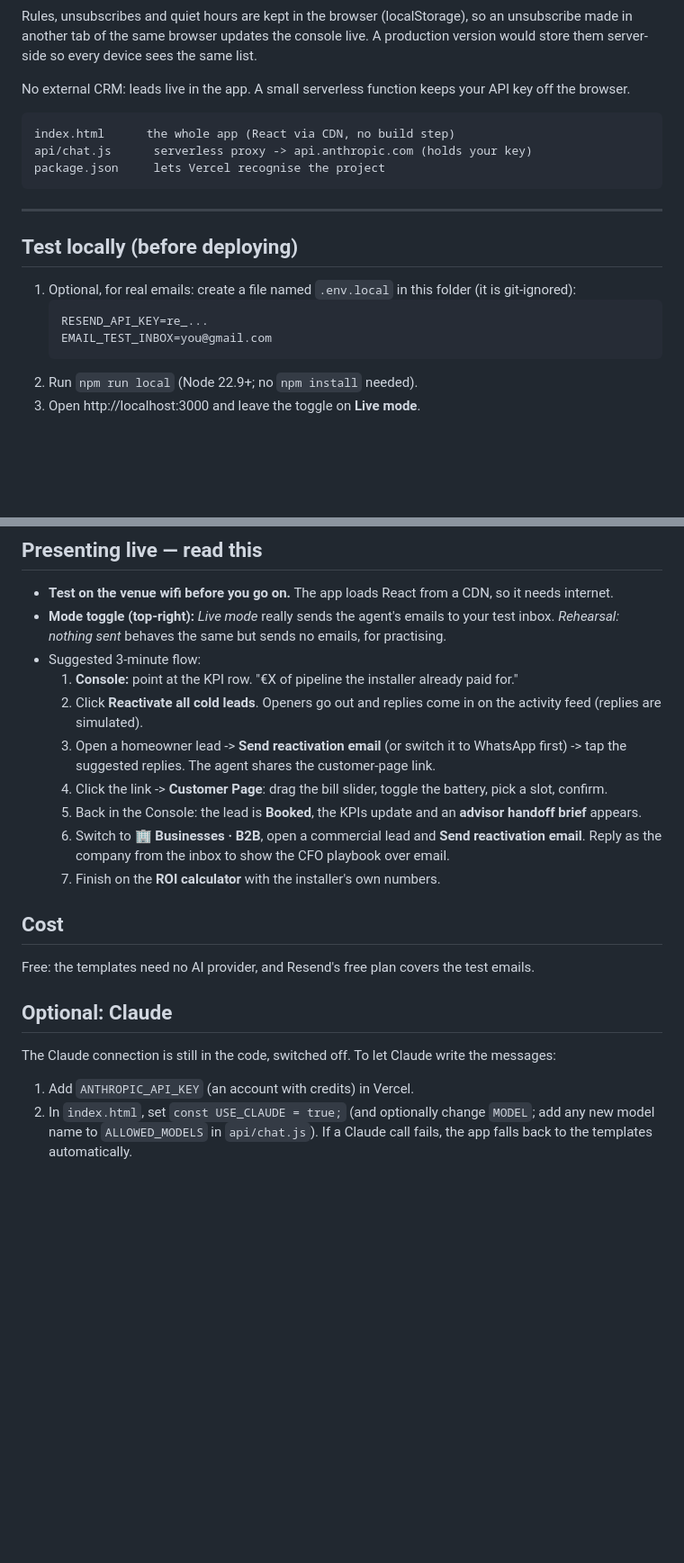
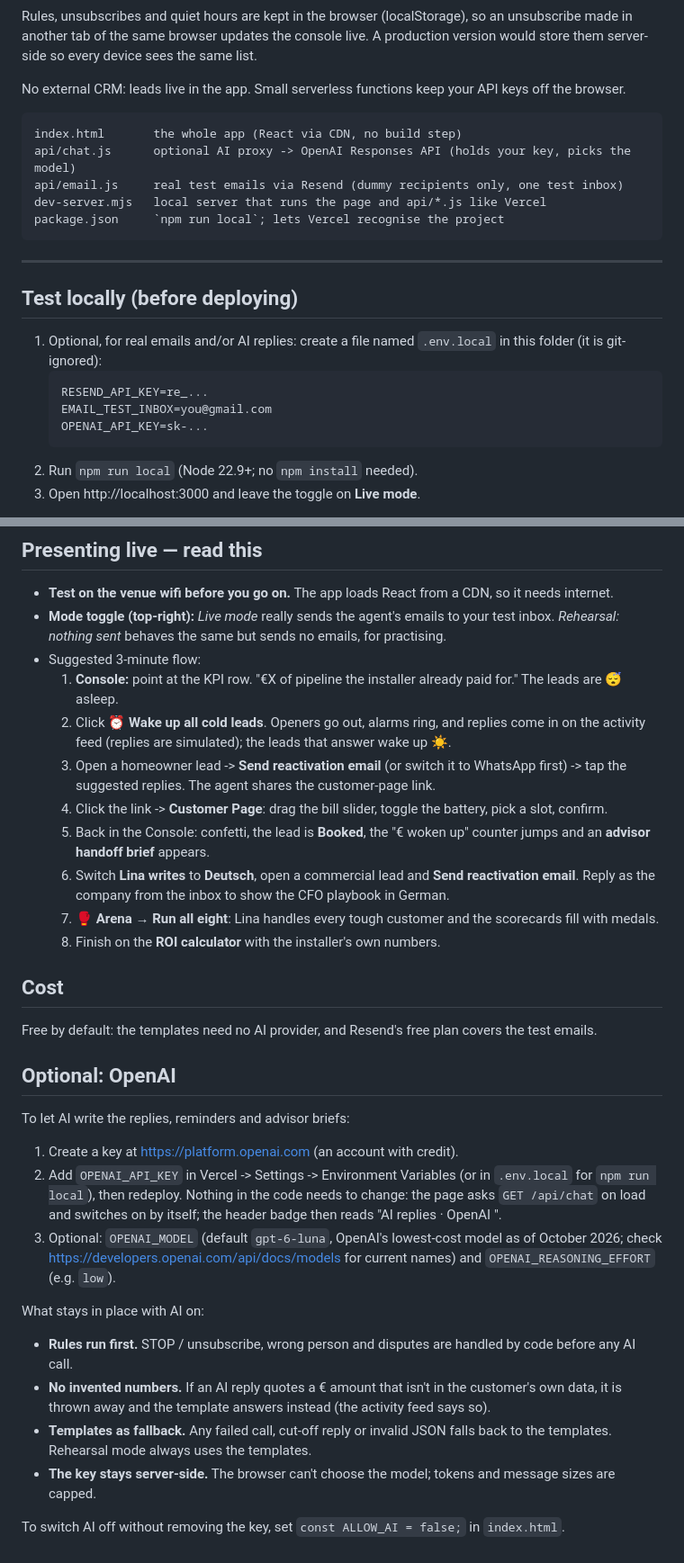
Before and after one commit to yc82628/solarwake, a Markdown page: README.md, 2 parts joined by grey strips. Shown at 90% size. Rendered like a GitHub page; blank space fills up the shorter version.

````diff
--- a/README.md
+++ b/README.md
@@ -75,22 +87,25 @@ Rules, unsubscribes and quiet hours are kept in the browser (localStorage), so a
 another tab of the same browser updates the console live. A production version would store them
 server-side so every device sees the same list.
 
-No external CRM: leads live in the app. A small serverless function keeps your API key off the browser.
+No external CRM: leads live in the app. Small serverless functions keep your API keys off the browser.
 
 ```
-index.html      the whole app (React via CDN, no build step)
-api/chat.js      serverless proxy -> api.anthropic.com (holds your key)
-package.json     lets Vercel recognise the project
+index.html       the whole app (React via CDN, no build step)
+api/chat.js      optional AI proxy -> OpenAI Responses API (holds your key, picks the model)
+api/email.js     real test emails via Resend (dummy recipients only, one test inbox)
+dev-server.mjs   local server that runs the page and api/*.js like Vercel
+package.json     `npm run local`; lets Vercel recognise the project
 ```
 
 ---
 
 ## Test locally (before deploying)
 
-1. Optional, for real emails: create a file named `.env.local` in this folder (it is git-ignored):
+1. Optional, for real emails and/or AI replies: create a file named `.env.local` in this folder (it is git-ignored):
    ```
    RESEND_API_KEY=re_...
    EMAIL_TEST_INBOX=you@gmail.com
+   OPENAI_API_KEY=sk-...
    ```
 2. Run `npm run local` (Node 22.9+; no `npm install` needed).
 3. Open http://localhost:3000 and leave the toggle on **Live mode**.
@@ -133,22 +148,37 @@ In the Vercel project -> Settings -> Domains -> add a domain you own. The free
 - **Mode toggle (top-right):** *Live mode* really sends the agent's emails to your test inbox.
   *Rehearsal: nothing sent* behaves the same but sends no emails, for practising.
 - Suggested 3-minute flow:
-  1. **Console:** point at the KPI row. "€X of pipeline the installer already paid for."
-  2. Click **Reactivate all cold leads**. Openers go out and replies come in on the activity feed (replies are simulated).
+  1. **Console:** point at the KPI row. "€X of pipeline the installer already paid for." The leads are 😴 asleep.
+  2. Click **⏰ Wake up all cold leads**. Openers go out, alarms ring, and replies come in on the activity feed
+     (replies are simulated); the leads that answer wake up ☀️.
   3. Open a homeowner lead -> **Send reactivation email** (or switch it to WhatsApp first) -> tap the suggested
      replies. The agent shares the customer-page link.
   4. Click the link -> **Customer Page**: drag the bill slider, toggle the battery, pick a slot, confirm.
-  5. Back in the Console: the lead is **Booked**, the KPIs update and an **advisor handoff brief** appears.
-  6. Switch to **🏢 Businesses · B2B**, open a commercial lead and **Send reactivation email**. Reply as the
-     company from the inbox to show the CFO playbook over email.
-  7. Finish on the **ROI calculator** with the installer's own numbers.
+  5. Back in the Console: confetti, the lead is **Booked**, the "€ woken up" counter jumps and an
+     **advisor handoff brief** appears.
+  6. Switch **Lina writes** to **Deutsch**, open a commercial lead and **Send reactivation email**. Reply as the
+     company from the inbox to show the CFO playbook in German.
+  7. **🥊 Arena → Run all eight**: Lina handles every tough customer and the scorecards fill with medals.
+  8. Finish on the **ROI calculator** with the installer's own numbers.
 
 ## Cost
-Free: the templates need no AI provider, and Resend's free plan covers the test emails.
+Free by default: the templates need no AI provider, and Resend's free plan covers the test emails.
 
-## Optional: Claude
-The Claude connection is still in the code, switched off. To let Claude write the messages:
-1. Add `ANTHROPIC_API_KEY` (an account with credits) in Vercel.
-2. In `index.html`, set `const USE_CLAUDE = true;` (and optionally change `MODEL`; add any new model
-   name to `ALLOWED_MODELS` in `api/chat.js`).
-If a Claude call fails, the app falls back to the templates automatically.
+## Optional: OpenAI
+To let AI write the replies, reminders and advisor briefs:
+1. Create a key at https://platform.openai.com (an account with credit).
+2. Add `OPENAI_API_KEY` in Vercel -> Settings -> Environment Variables (or in `.env.local` for
+   `npm run local`), then redeploy. Nothing in the code needs to change: the page asks `GET /api/chat` on load
+   and switches on by itself; the header badge then reads "AI replies · OpenAI <model>".
+3. Optional: `OPENAI_MODEL` (default `gpt-6-luna`, OpenAI's lowest-cost model as of October 2026; check
+   https://developers.openai.com/api/docs/models for current names) and `OPENAI_REASONING_EFFORT` (e.g. `low`).
+
+What stays in place with AI on:
+- **Rules run first.** STOP / unsubscribe, wrong person and disputes are handled by code before any AI call.
+- **No invented numbers.** If an AI reply quotes a € amount that isn't in the customer's own data, it is
+  thrown away and the template answers instead (the activity feed says so).
+- **Templates as fallback.** Any failed call, cut-off reply or invalid JSON falls back to the templates.
+  Rehearsal mode always uses the templates.
+- **The key stays server-side.** The browser can't choose the model; tokens and message sizes are capped.
+
+To switch AI off without removing the key, set `const ALLOW_AI = false;` in `index.html`.
````
Also changed, not shown: other parts of README.md (+13 -1 lines), AGENTS.md (+75 -91 lines).
